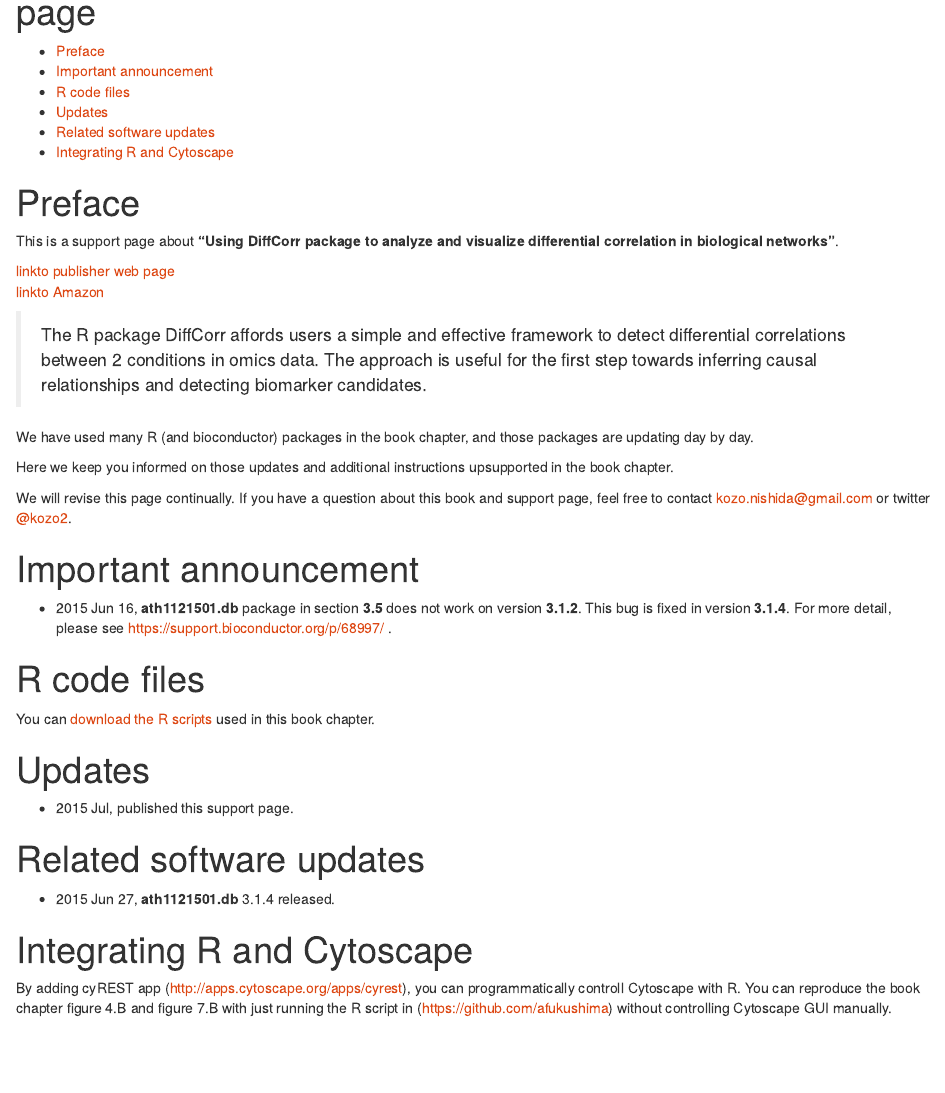
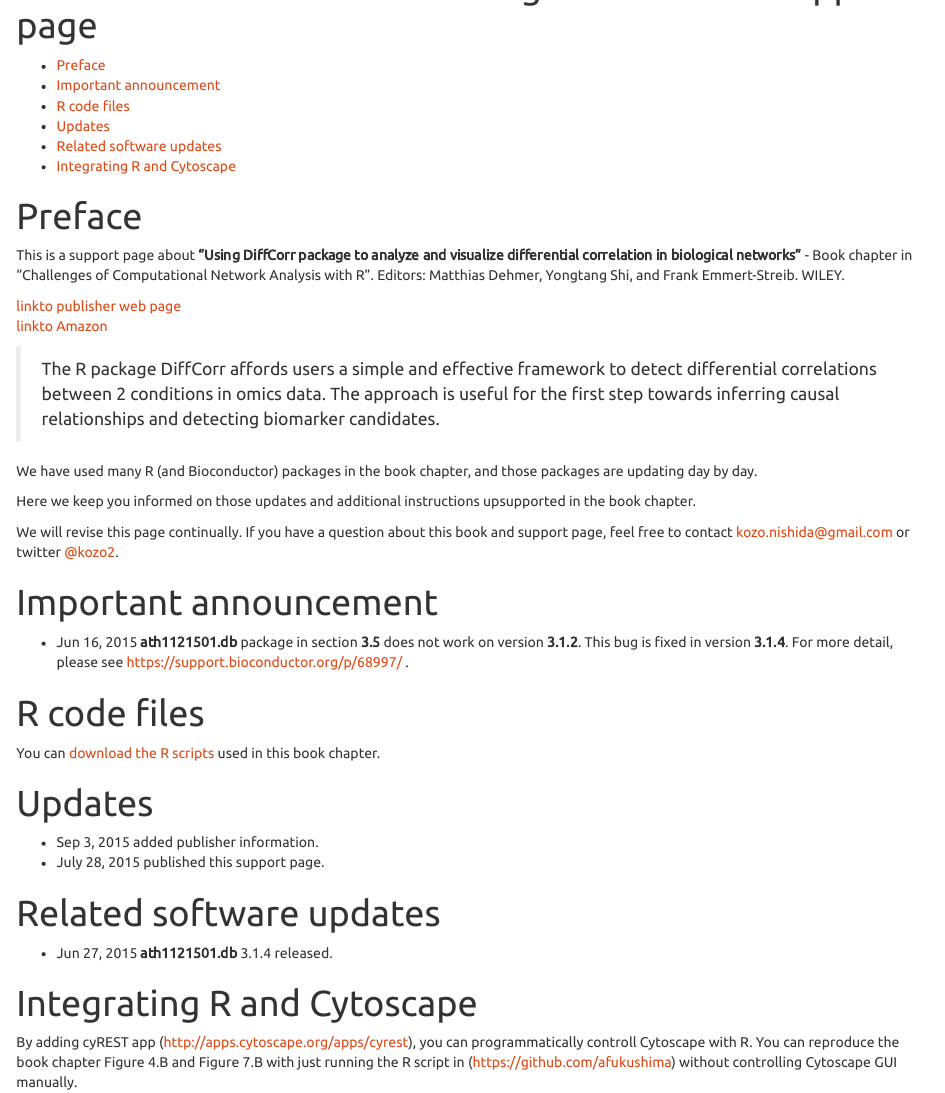
Before and after one commit to afukushima/afukushima.github.io, an R Markdown document (diffcorrbook/index.Rmd): the page in a window 1100 px wide, from 110 px down before the commit and from 90 px down after it, so that both start at the same text. The pictures show the output file diffcorrbook/index.html that the author committed with the source, opened offline.

Commit message:
publisher information

```diff
--- a/diffcorrbook/index.Rmd
+++ b/diffcorrbook/index.Rmd
@@ -8,15 +8,15 @@ output:
 
 # Preface
 
-This is a support page about **"Using DiffCorr package to analyze and visualize differential correlation in biological networks"**.
+This is a support page about **"Using DiffCorr package to analyze and visualize differential correlation in biological networks"** - Book chapter in "Challenges of Computational Network Analysis with R". Editors: Matthias Dehmer, Yongtang Shi, and Frank Emmert-Streib. WILEY.
 
-[linkto publisher web page]()
+[linkto publisher web page](http://as.wiley.com/WileyCDA/WileyTitle/productCd-3527339582.html)
 [linkto Amazon]()
 
 > The R package DiffCorr affords users a simple and effective framework to detect differential correlations between 2 conditions in omics data.
 > The approach is useful for the first step towards inferring causal relationships and detecting biomarker candidates.
 
-We have used many R (and bioconductor) packages in the book chapter, and those packages are updating day by day.
+We have used many R (and Bioconductor) packages in the book chapter, and those packages are updating day by day.
 
 Here we keep you informed on those updates and additional instructions upsupported in the book chapter.
 
@@ -24,7 +24,7 @@ We will revise this page continually. If you have a question about this book and
 
 # Important announcement
 
-- 2015 Jun 16, **ath1121501.db** package in section **3.5** does not work on version **3.1.2**. This bug is fixed in version **3.1.4**. For more detail, please see https://support.bioconductor.org/p/68997/ .
+- Jun 16, 2015 **ath1121501.db** package in section **3.5** does not work on version **3.1.2**. This bug is fixed in version **3.1.4**. For more detail, please see https://support.bioconductor.org/p/68997/ .
 
 # R code files
 
@@ -32,13 +32,14 @@ You can [download the R scripts](https://github.com/afukushima/afukushima.github
 
 # Updates
 
-- 2015 Jul, published this support page.
+- Sep 3, 2015 added publisher information.
+- July 28, 2015 published this support page.
 
 # Related software updates
 
-- 2015 Jun 27, **ath1121501.db** 3.1.4 released.
+- Jun 27, 2015 **ath1121501.db** 3.1.4 released.
 
 
 # Integrating R and Cytoscape
 
-By adding cyREST app (http://apps.cytoscape.org/apps/cyrest), you can programmatically controll Cytoscape with R. You can reproduce the book chapter figure 4.B and figure 7.B with just running the R script in (https://github.com/afukushima) without controlling Cytoscape GUI manually.
+By adding cyREST app (http://apps.cytoscape.org/apps/cyrest), you can programmatically controll Cytoscape with R. You can reproduce the book chapter Figure 4.B and Figure 7.B with just running the R script in (https://github.com/afukushima) without controlling Cytoscape GUI manually.
```
Also changed, not shown: diffcorrbook/index.html.
